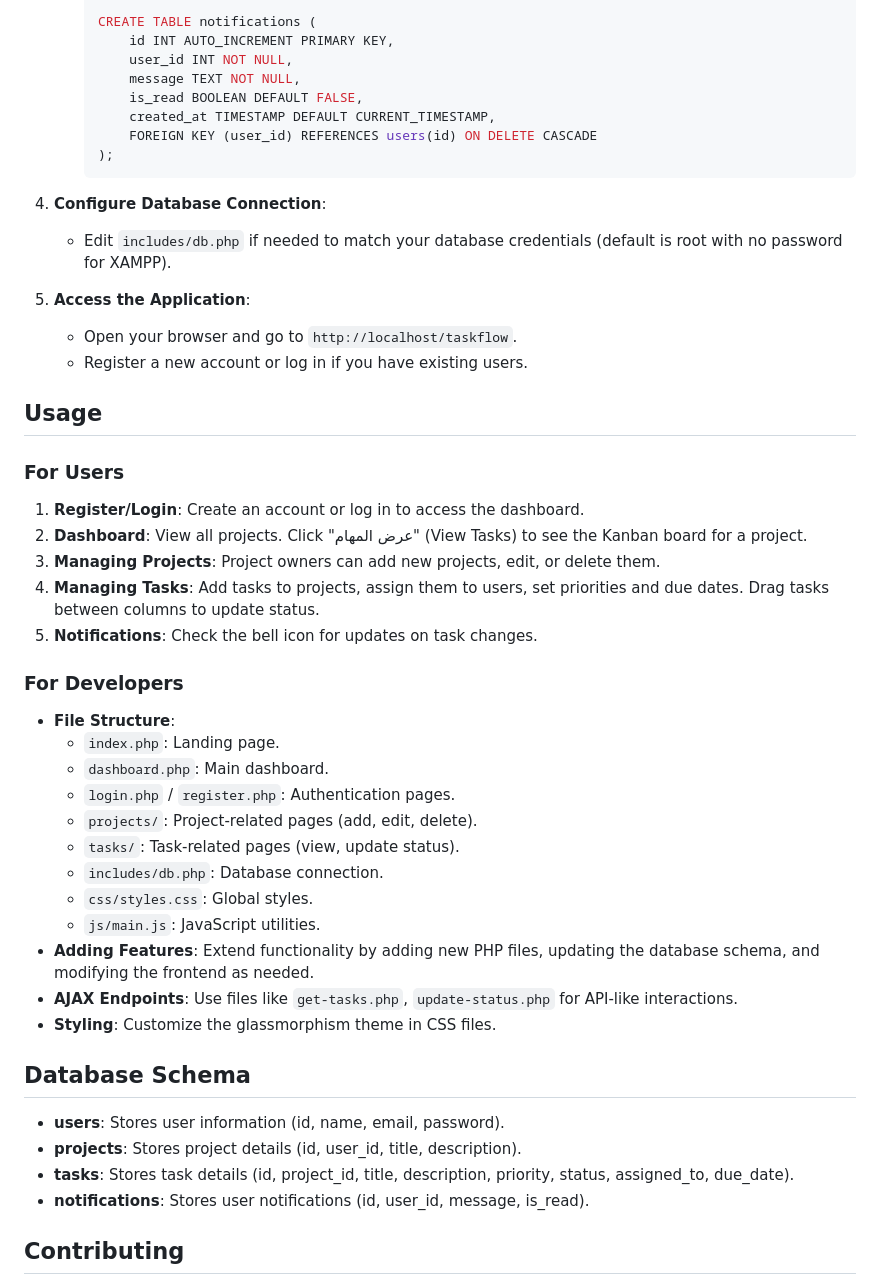
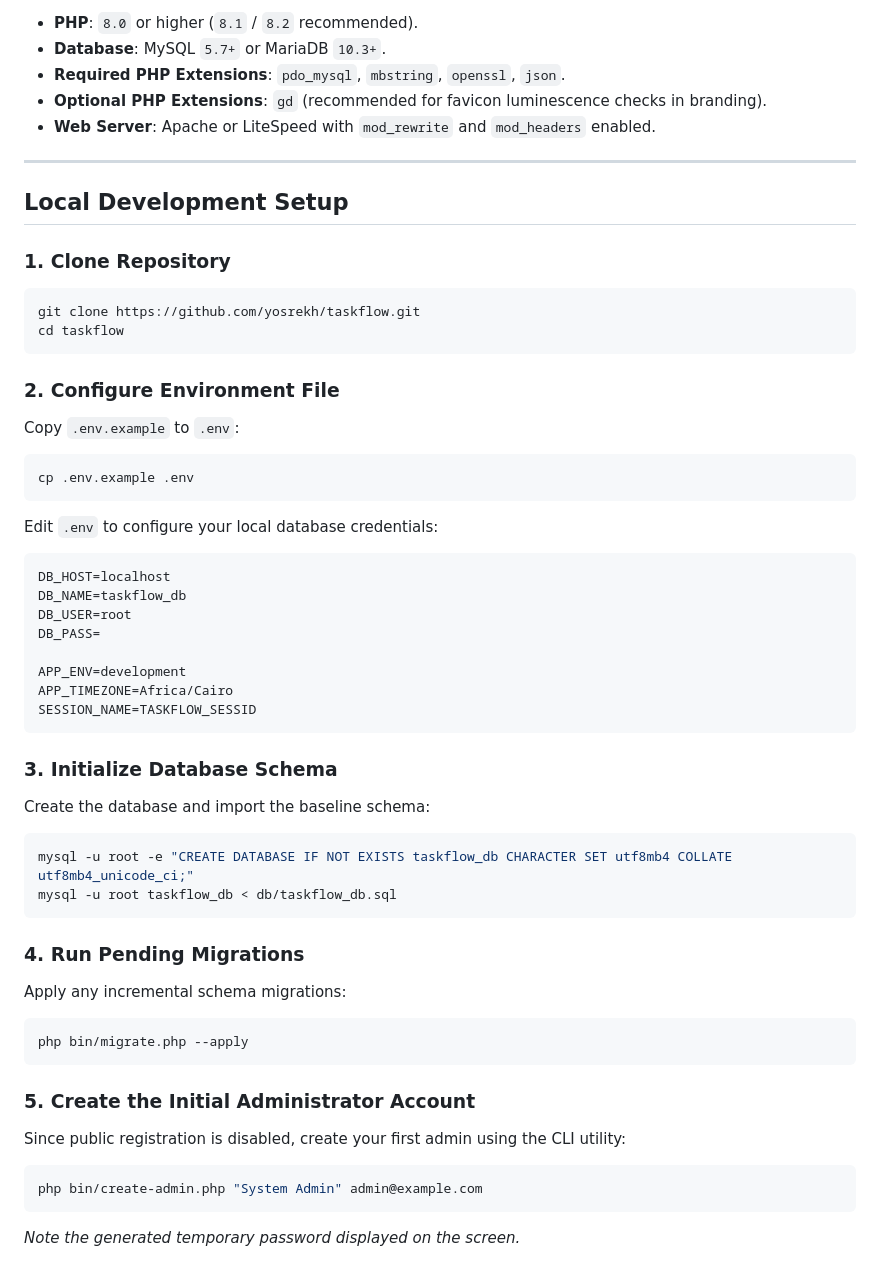
Before and after one commit to yosrekh/taskflow, a Markdown page: README.md, the part around one of its changes. GitHub-like rendering.

Commit message:
docs: rewrite README to reflect v1.0.0 architecture, features, and setup

````diff
--- a/README.md
+++ b/README.md
@@ -76,50 +53,54 @@ TaskFlow is a modern, professional task and project management platform designed
 
-     CREATE TABLE notifications (
-         id INT AUTO_INCREMENT PRIMARY KEY,
-         user_id INT NOT NULL,
-         message TEXT NOT NULL,
-         is_read BOOLEAN DEFAULT FALSE,
-         created_at TIMESTAMP DEFAULT CURRENT_TIMESTAMP,
-         FOREIGN KEY (user_id) REFERENCES users(id) ON DELETE CASCADE
-     );
-     ```
+- **PHP**: `8.0` or higher (`8.1` / `8.2` recommended).
+- **Database**: MySQL `5.7+` or MariaDB `10.3+`.
+- **Required PHP Extensions**: `pdo_mysql`, `mbstring`, `openssl`, `json`.
+- **Optional PHP Extensions**: `gd` (recommended for favicon luminescence checks in branding).
+- **Web Server**: Apache or LiteSpeed with `mod_rewrite` and `mod_headers` enabled.
 
-4. **Configure Database Connection**:
-   - Edit `includes/db.php` if needed to match your database credentials (default is root with no password for XAMPP).
+---
 
-5. **Access the Application**:
-   - Open your browser and go to `http://localhost/taskflow`.
-   - Register a new account or log in if you have existing users.
+## Local Development Setup
 
-## Usage
+### 1. Clone Repository
+```bash
+git clone https://github.com/yosrekh/taskflow.git
+cd taskflow
+```
 
-### For Users
-1. **Register/Login**: Create an account or log in to access the dashboard.
-2. **Dashboard**: View all projects. Click "عرض المهام" (View Tasks) to see the Kanban board for a project.
-3. **Managing Projects**: Project owners can add new projects, edit, or delete them.
-4. **Managing Tasks**: Add tasks to projects, assign them to users, set priorities and due dates. Drag tasks between columns to update status.
-5. **Notifications**: Check the bell icon for updates on task changes.
+### 2. Configure Environment File
+Copy `.env.example` to `.env`:
+```bash
+cp .env.example .env
+```
+Edit `.env` to configure your local database credentials:
+```ini
+DB_HOST=localhost
+DB_NAME=taskflow_db
+DB_USER=root
+DB_PASS=
 
-### For Developers
-- **File Structure**:
-  - `index.php`: Landing page.
-  - `dashboard.php`: Main dashboard.
-  - `login.php` / `register.php`: Authentication pages.
-  - `projects/`: Project-related pages (add, edit, delete).
-  - `tasks/`: Task-related pages (view, update status).
-  - `includes/db.php`: Database connection.
-  - `css/styles.css`: Global styles.
-  - `js/main.js`: JavaScript utilities.
-- **Adding Features**: Extend functionality by adding new PHP files, updating the database schema, and modifying the frontend as needed.
-- **AJAX Endpoints**: Use files like `get-tasks.php`, `update-status.php` for API-like interactions.
-- **Styling**: Customize the glassmorphism theme in CSS files.
+APP_ENV=development
+APP_TIMEZONE=Africa/Cairo
+SESSION_NAME=TASKFLOW_SESSID
+```
 
-## Database Schema
+### 3. Initialize Database Schema
+Create the database and import the baseline schema:
+```bash
+mysql -u root -e "CREATE DATABASE IF NOT EXISTS taskflow_db CHARACTER SET utf8mb4 COLLATE utf8mb4_unicode_ci;"
+mysql -u root taskflow_db < db/taskflow_db.sql
+```
 
-- **users**: Stores user information (id, name, email, password).
-- **projects**: Stores project details (id, user_id, title, description).
-- **tasks**: Stores task details (id, project_id, title, description, priority, status, assigned_to, due_date).
-- **notifications**: Stores user notifications (id, user_id, message, is_read).
+### 4. Run Pending Migrations
+Apply any incremental schema migrations:
+```bash
+php bin/migrate.php --apply
+```
 
-## Contributing
+### 5. Create the Initial Administrator Account
+Since public registration is disabled, create your first admin using the CLI utility:
+```bash
+php bin/create-admin.php "System Admin" admin@example.com
+```
+*Note the generated temporary password displayed on the screen.*
 
````
Also changed, not shown: other parts of README.md (+111 -69 lines).
